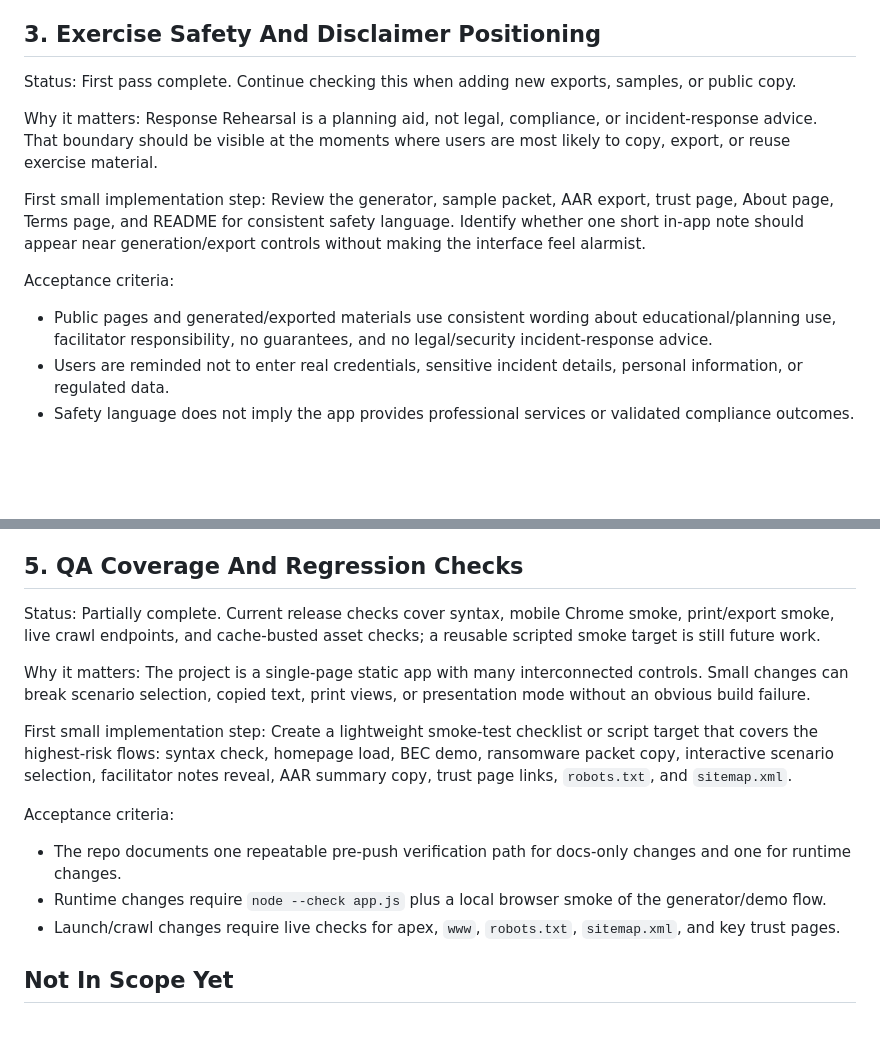
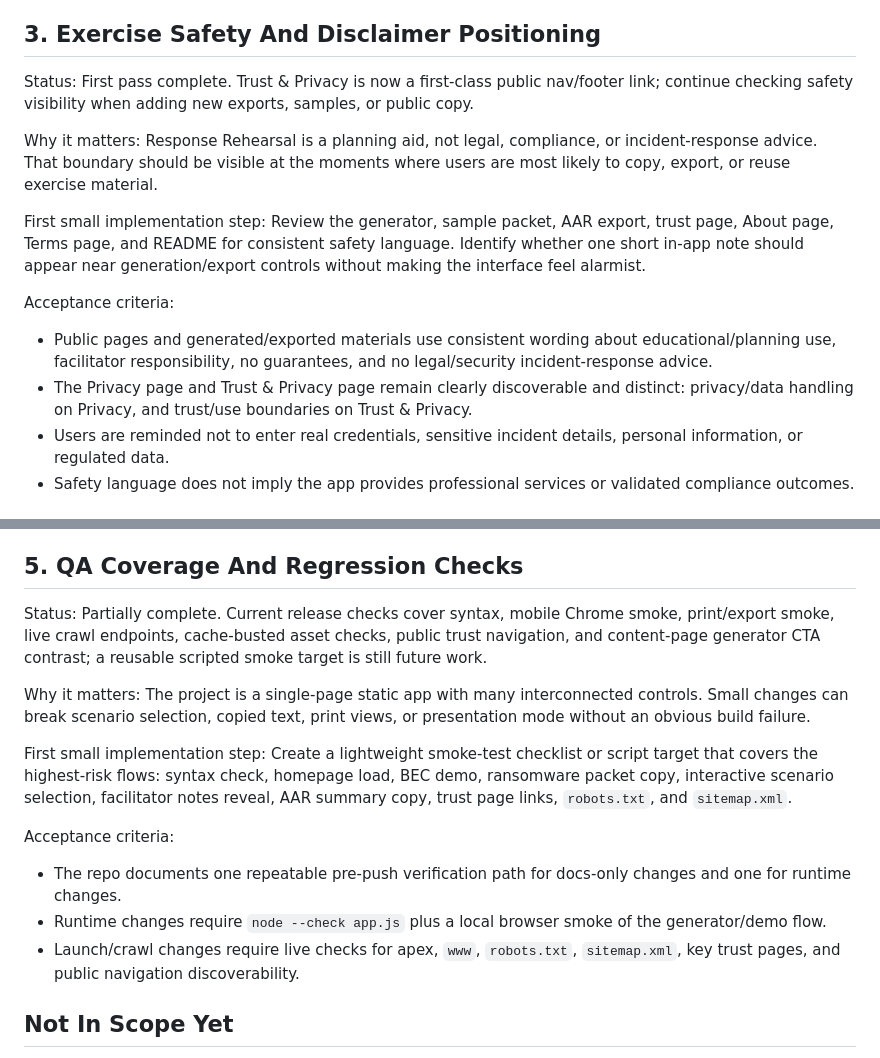
Before and after one commit to sashq-tech/ir-tabletop-generator, a Markdown page: POST_LAUNCH_BACKLOG.md, 2 parts joined by grey strips. Drawn GitHub-style; blank space fills up the shorter version.

```diff
--- a/POST_LAUNCH_BACKLOG.md
+++ b/POST_LAUNCH_BACKLOG.md
@@ -32,7 +32,7 @@ Acceptance criteria:
 
 ## 3. Exercise Safety And Disclaimer Positioning
 
-Status: First pass complete. Continue checking this when adding new exports, samples, or public copy.
+Status: First pass complete. Trust & Privacy is now a first-class public nav/footer link; continue checking safety visibility when adding new exports, samples, or public copy.
 
 Why it matters: Response Rehearsal is a planning aid, not legal, compliance, or incident-response advice. That boundary should be visible at the moments where users are most likely to copy, export, or reuse exercise material.
 
@@ -41,6 +41,7 @@ First small implementation step: Review the generator, sample packet, AAR export
 Acceptance criteria:
 
 - Public pages and generated/exported materials use consistent wording about educational/planning use, facilitator responsibility, no guarantees, and no legal/security incident-response advice.
+- The Privacy page and Trust & Privacy page remain clearly discoverable and distinct: privacy/data handling on Privacy, and trust/use boundaries on Trust & Privacy.
 - Users are reminded not to enter real credentials, sensitive incident details, personal information, or regulated data.
 - Safety language does not imply the app provides professional services or validated compliance outcomes.
 
@@ -60,7 +61,7 @@ Acceptance criteria:
 
 ## 5. QA Coverage And Regression Checks
 
-Status: Partially complete. Current release checks cover syntax, mobile Chrome smoke, print/export smoke, live crawl endpoints, and cache-busted asset checks; a reusable scripted smoke target is still future work.
+Status: Partially complete. Current release checks cover syntax, mobile Chrome smoke, print/export smoke, live crawl endpoints, cache-busted asset checks, public trust navigation, and content-page generator CTA contrast; a reusable scripted smoke target is still future work.
 
 Why it matters: The project is a single-page static app with many interconnected controls. Small changes can break scenario selection, copied text, print views, or presentation mode without an obvious build failure.
 
@@ -70,7 +71,7 @@ Acceptance criteria:
 
 - The repo documents one repeatable pre-push verification path for docs-only changes and one for runtime changes.
 - Runtime changes require `node --check app.js` plus a local browser smoke of the generator/demo flow.
-- Launch/crawl changes require live checks for apex, `www`, `robots.txt`, `sitemap.xml`, and key trust pages.
+- Launch/crawl changes require live checks for apex, `www`, `robots.txt`, `sitemap.xml`, key trust pages, and public navigation discoverability.
 
 ## Not In Scope Yet
 
```
Also changed, not shown: DEPLOYMENT_CHECKLIST.md (+4 -1 lines), README.md (+4 -0 lines).
